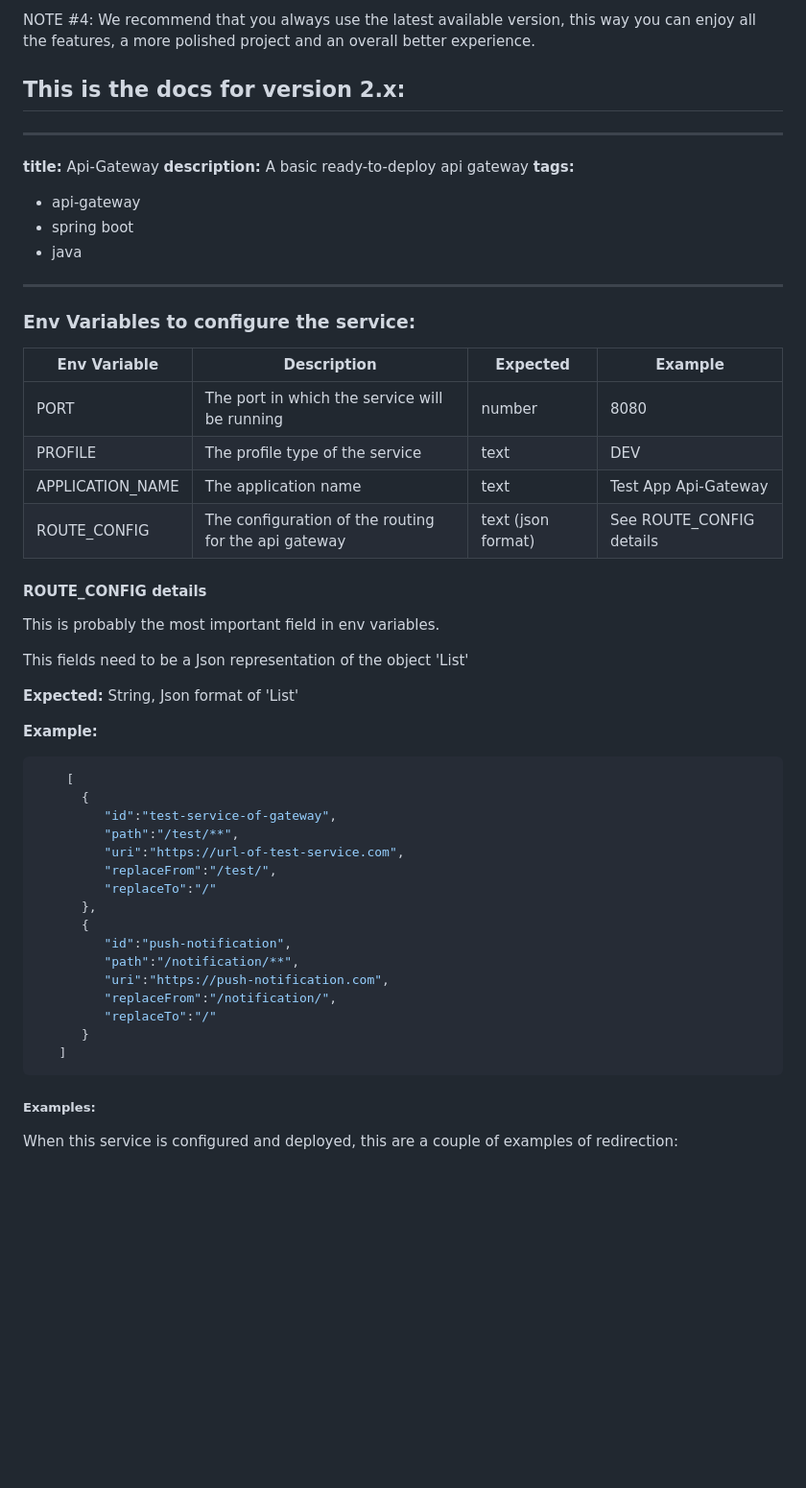
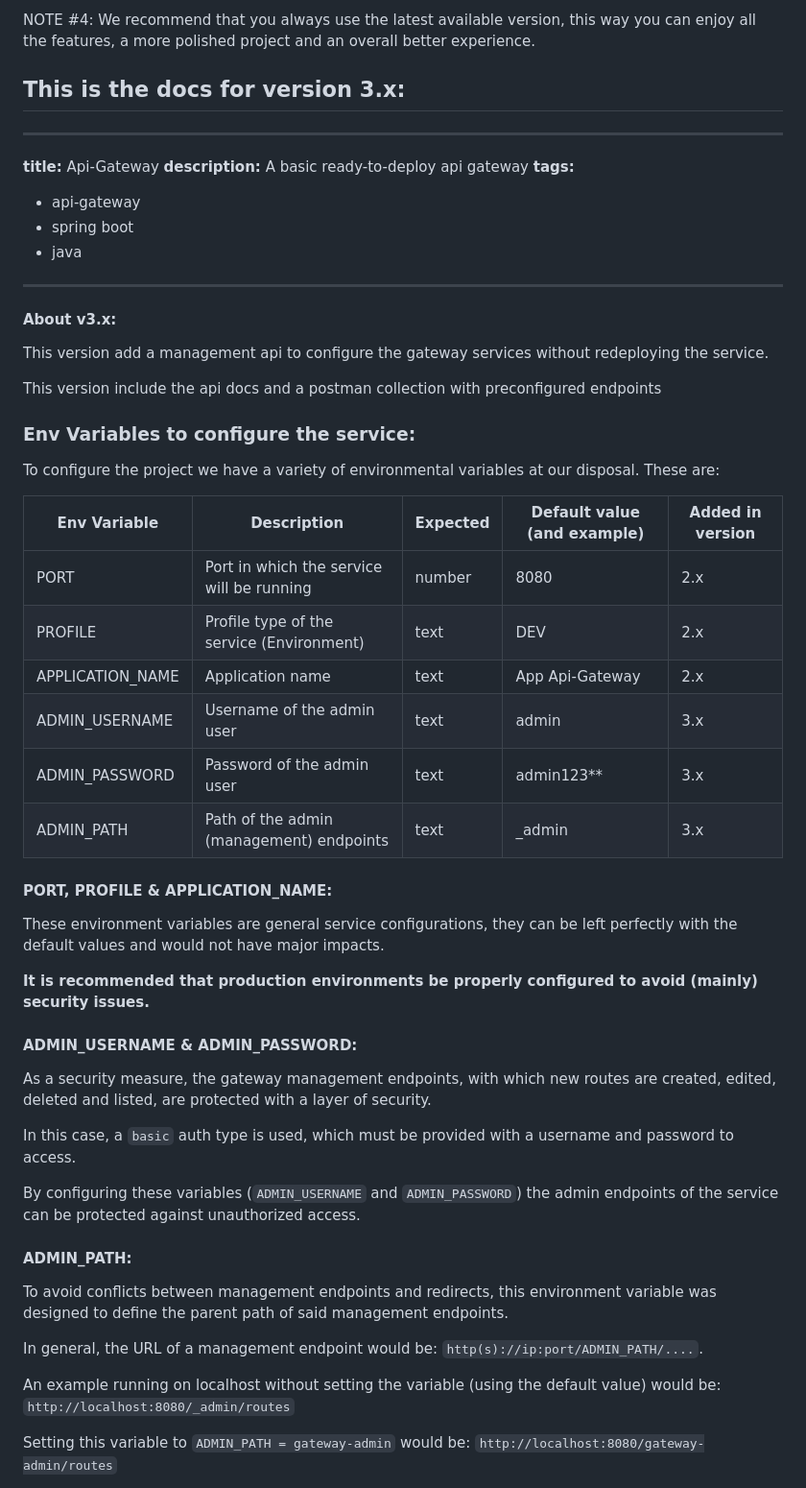
Before and after one commit to Root-101/api-gateway, a Markdown page: README.md, the part around one of its changes. Shown at 96% size. Drawn GitHub-style; blank space fills up the shorter version.

Commit message:
Improvement [docs]: Add info to readme

````diff
--- a/README.md
+++ b/README.md
@@ -24,7 +24,7 @@ try to use the latest tag, in this case 2.2.0)
 NOTE #4: We recommend that you always use the latest available version, this way you can enjoy all the features, a more
 polished project and an overall better experience.
 
-## This is the docs for version 2.x:
+## This is the docs for version 3.x:
 
 ---
 **title:** Api-Gateway </br>
@@ -37,44 +37,51 @@ polished project and an overall better experience.
 
 ---
 
+#### About v3.x:
+
+This version add a management api to configure the gateway services without redeploying the service.
+
+This version include the api docs and a postman collection with preconfigured endpoints
+
 ### Env Variables to configure the service:
 
-| Env Variable     | Description                                          | Expected           | Example                  |
-|------------------|------------------------------------------------------|--------------------|--------------------------|
-| PORT             | The port in which the service will be running        | number             | 8080                     |
-| PROFILE          | The profile type of the service                      | text               | DEV                      |
-| APPLICATION_NAME | The application name                                 | text               | Test App Api-Gateway     |
-| ROUTE_CONFIG     | The configuration of the routing for the api gateway | text (json format) | See ROUTE_CONFIG details |
+To configure the project we have a variety of environmental variables at our disposal. These are:
 
-#### ROUTE_CONFIG details
+| Env Variable     | Description                               | Expected | Default value (and example) | Added in version |
+|------------------|-------------------------------------------|----------|-----------------------------|------------------|
+| PORT             | Port in which the service will be running | number   | 8080                        | 2.x              |
+| PROFILE          | Profile type of the service (Environment) | text     | DEV                         | 2.x              |
+| APPLICATION_NAME | Application name                          | text     | App Api-Gateway             | 2.x              |
+| ADMIN_USERNAME   | Username of the admin user                | text     | admin                       | 3.x              |
+| ADMIN_PASSWORD   | Password of the admin user                | text     | admin123**                  | 3.x              |
+| ADMIN_PATH       | Path of the admin (management) endpoints  | text     | _admin                      | 3.x              |
 
-This is probably the most important field in env variables.
+#### PORT, PROFILE & APPLICATION_NAME:
 
-This fields need to be a Json representation of the object 'List<RouteConfigModel>'
+These environment variables are general service configurations, they can be left perfectly with the default values
+and would not have major impacts.
 
-**Expected:** String, Json format of 'List<RouteConfigModel>'
+**It is recommended that production environments be properly configured to avoid (mainly) security issues.**
 
-**Example:**
+#### ADMIN_USERNAME & ADMIN_PASSWORD:
 
-``` json
-    [
-      {
-         "id":"test-service-of-gateway",
-         "path":"/test/**",
-         "uri":"https://url-of-test-service.com",
-         "replaceFrom":"/test/",
-         "replaceTo":"/"
-      },
-      {
-         "id":"push-notification",
-         "path":"/notification/**",
-         "uri":"https://push-notification.com",
-         "replaceFrom":"/notification/",
-         "replaceTo":"/"
-      }
-   ]
-```
+As a security measure, the gateway management endpoints, with which new routes are created, edited, deleted and
+listed, are protected with a layer of security.
 
-##### Examples:
+In this case, a `basic` auth type is used, which must be provided with a username and password to access.
 
-When this service is configured and deployed, this are a couple of examples of redirection:
+By configuring these variables (`ADMIN_USERNAME` and `ADMIN_PASSWORD`) the admin endpoints of the service can be
+protected against unauthorized access.
+
+#### ADMIN_PATH:
+
+To avoid conflicts between management endpoints and redirects, this environment variable was designed to define the
+parent path of said management endpoints.
+
+In general, the URL of a management endpoint would be: `http(s)://ip:port/ADMIN_PATH/....`.
+
+An example running on localhost without setting the variable (using the default value) would
+be: `http://localhost:8080/_admin/routes`
+
+Setting this variable to `ADMIN_PATH = gateway-admin` would be: `http://localhost:8080/gateway-admin/routes`
+
````
Also changed, not shown: other parts of README.md (+43 -0 lines).
